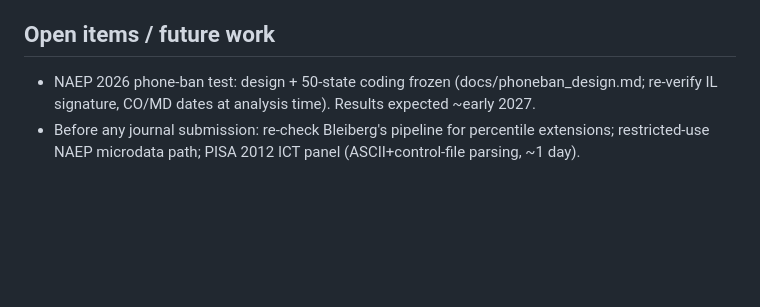
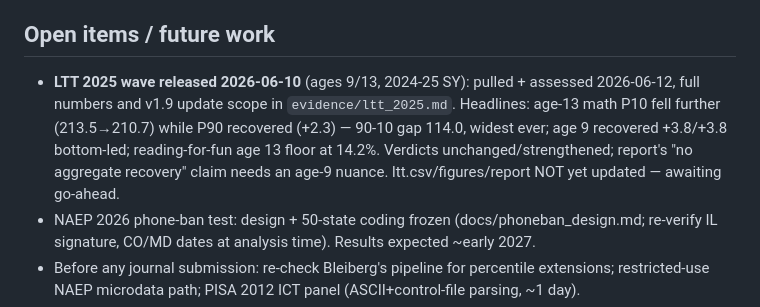
Before and after one commit to brendanbartanen-svg/naep-achievement-decline, a Markdown page: docs/STATE.md, the part around the change. Rendered like a GitHub page; blank space fills up the shorter version.

```diff
--- a/docs/STATE.md
+++ b/docs/STATE.md
@@ -33,6 +33,7 @@ Single source of truth for resuming work. Repo: github.com/brendanbartanen-svg/n
 - Analysis scripts: analyze.py (main), analyze_ltt.py, analyze_intl.py, analyze_cohort.py, analyze_v11.py (sector+waiver), analyze_v13.py (permutation/MDE), analyze_doseresponse.py, analyze_absence.py, analyze_v14.py (CC/TUDA/opioid), analyze_pisa.py, analyze_effort.py. Results JSONs in data/. Evidence dossiers with all URLs in evidence/*.md.
 
 ## Open items / future work
+- **LTT 2025 wave released 2026-06-10** (ages 9/13, 2024-25 SY): pulled + assessed 2026-06-12, full numbers and v1.9 update scope in `evidence/ltt_2025.md`. Headlines: age-13 math P10 fell further (213.5→210.7) while P90 recovered (+2.3) — 90-10 gap 114.0, widest ever; age 9 recovered +3.8/+3.8 bottom-led; reading-for-fun age 13 floor at 14.2%. Verdicts unchanged/strengthened; report's "no aggregate recovery" claim needs an age-9 nuance. ltt.csv/figures/report NOT yet updated — awaiting go-ahead.
 - NAEP 2026 phone-ban test: design + 50-state coding frozen (docs/phoneban_design.md; re-verify IL signature, CO/MD dates at analysis time). Results expected ~early 2027.
 - Before any journal submission: re-check Bleiberg's pipeline for percentile extensions; restricted-use NAEP microdata path; PISA 2012 ICT panel (ASCII+control-file parsing, ~1 day).
 - 4G×SEDA design = best remaining causal idea for H2 pre-pandemic; scoped GO 2026-06-10 (`docs/seda4g_design.md`). Key facts: Form 477 free data starts Dec 2014 = too late (LTE 98.5% by Jan 2014); the rescue is the free NTIA SBDD archive (block×provider mobile coverage, 9 waves Jun 2010–Jun 2014; 4G proxy transtech=80 & maxaddown≥7, validated vs Verizon Dec-2010 LTE launch). Validation exercise DONE 2026-06-10: **QUALIFIED PASS** (pipeline + county×wave panel in `seda4g/`, all numbers in `seda4g/validation_results.json`, full caveats in design doc §UPDATE — headline: trajectory/Verizon-launch/rural-lag/477-splice all pass; large-block problem doesn't apply to wireless; must build final exposure from mobile-only block CSVs for 51 states (Analyze Tables leak fixed-wireless) with tier≥6/tier-7/Verizon-only robustness). SEDA county 5.0 downloads direct, no registration; district copy local. Next step: scale exposure build to 51 states, then Callaway–Sant'Anna event study. Gap confirmed open June 2026; topicality risk — move fast.
```
Also changed, not shown: docs/TASKLOG.md (+10 -0 lines), evidence/ltt_2025.md (added, +64 -0 lines).
